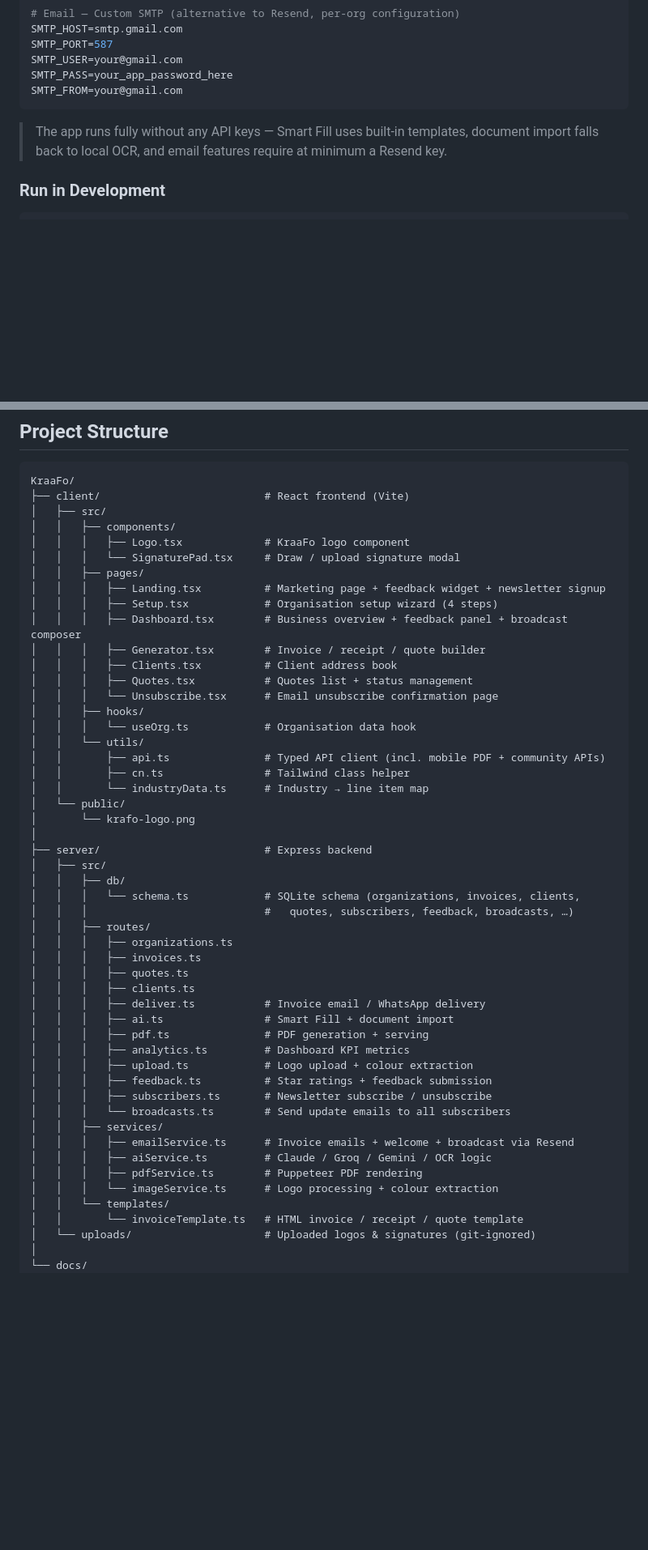
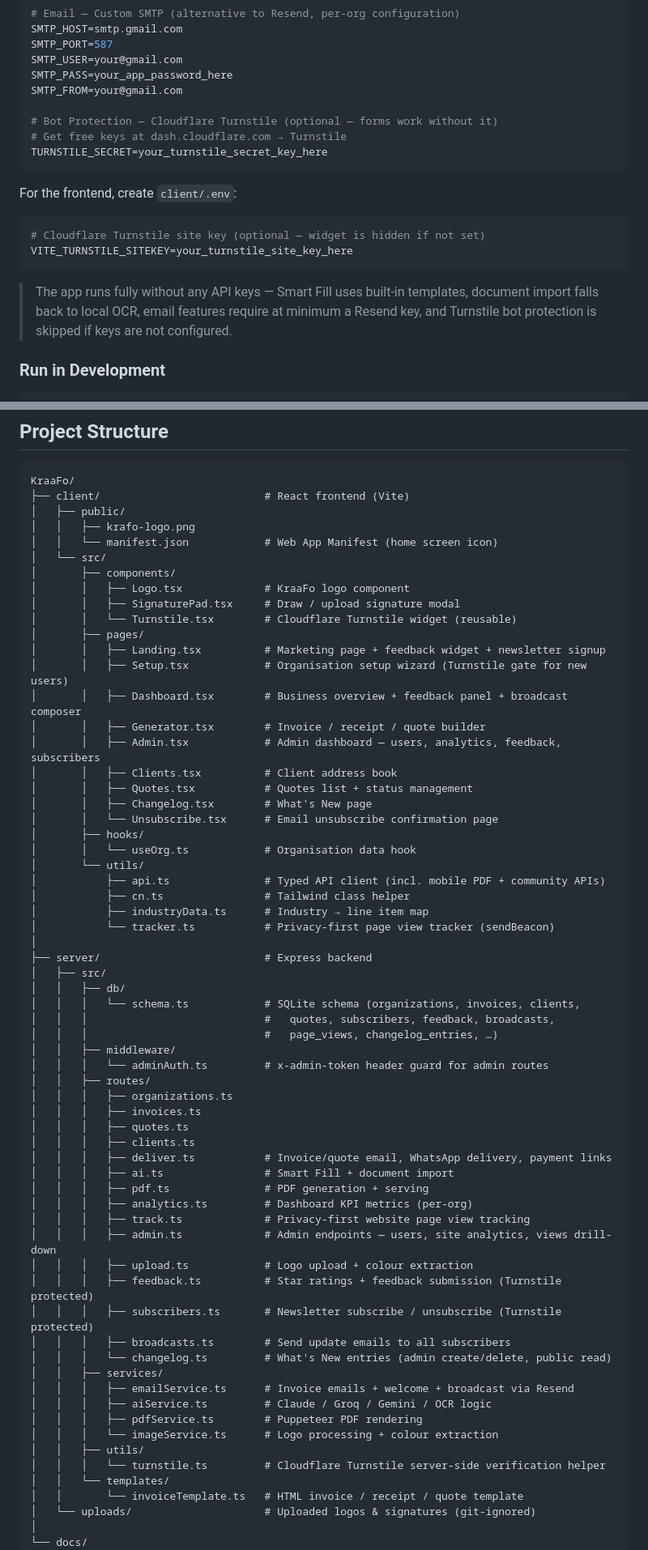
Before and after one commit to fredopoku/KraaFo, a Markdown page: README.md, 2 parts joined by grey strips. Shown at 81% size. Rendered like a GitHub page; blank space fills up the shorter version.

Commit message:
Update README — document analytics, admin dashboard, Turnstile bot protection, changelog

````diff
--- a/README.md
+++ b/README.md
@@ -158,9 +188,20 @@ SMTP_PORT=587
 SMTP_USER=your@gmail.com
 SMTP_PASS=your_app_password_here
 SMTP_FROM=your@gmail.com
+
+# Bot Protection — Cloudflare Turnstile (optional — forms work without it)
+# Get free keys at dash.cloudflare.com → Turnstile
+TURNSTILE_SECRET=your_turnstile_secret_key_here
 ```
 
-> The app runs fully without any API keys — Smart Fill uses built-in templates, document import falls back to local OCR, and email features require at minimum a Resend key.
+For the frontend, create `client/.env`:
+
+```env
+# Cloudflare Turnstile site key (optional — widget is hidden if not set)
+VITE_TURNSTILE_SITEKEY=your_turnstile_site_key_here
+```
+
+> The app runs fully without any API keys — Smart Fill uses built-in templates, document import falls back to local OCR, email features require at minimum a Resend key, and Turnstile bot protection is skipped if keys are not configured.
 
 ### Run in Development
 
@@ -188,50 +229,63 @@ npm run dev:client   # frontend only
 ```
 KraaFo/
 ├── client/                          # React frontend (Vite)
-│   ├── src/
-│   │   ├── components/
-│   │   │   ├── Logo.tsx             # KraaFo logo component
-│   │   │   └── SignaturePad.tsx     # Draw / upload signature modal
-│   │   ├── pages/
-│   │   │   ├── Landing.tsx          # Marketing page + feedback widget + newsletter signup
-│   │   │   ├── Setup.tsx            # Organisation setup wizard (4 steps)
-│   │   │   ├── Dashboard.tsx        # Business overview + feedback panel + broadcast composer
-│   │   │   ├── Generator.tsx        # Invoice / receipt / quote builder
-│   │   │   ├── Clients.tsx          # Client address book
-│   │   │   ├── Quotes.tsx           # Quotes list + status management
-│   │   │   └── Unsubscribe.tsx      # Email unsubscribe confirmation page
-│   │   ├── hooks/
-│   │   │   └── useOrg.ts            # Organisation data hook
-│   │   └── utils/
-│   │       ├── api.ts               # Typed API client (incl. mobile PDF + community APIs)
-│   │       ├── cn.ts                # Tailwind class helper
-│   │       └── industryData.ts      # Industry → line item map
-│   └── public/
-│       └── krafo-logo.png
+│   ├── public/
+│   │   ├── krafo-logo.png
+│   │   └── manifest.json            # Web App Manifest (home screen icon)
+│   └── src/
+│       ├── components/
+│       │   ├── Logo.tsx             # KraaFo logo component
+│       │   ├── SignaturePad.tsx     # Draw / upload signature modal
+│       │   └── Turnstile.tsx        # Cloudflare Turnstile widget (reusable)
+│       ├── pages/
+│       │   ├── Landing.tsx          # Marketing page + feedback widget + newsletter signup
+│       │   ├── Setup.tsx            # Organisation setup wizard (Turnstile gate for new users)
+│       │   ├── Dashboard.tsx        # Business overview + feedback panel + broadcast composer
+│       │   ├── Generator.tsx        # Invoice / receipt / quote builder
+│       │   ├── Admin.tsx            # Admin dashboard — users, analytics, feedback, subscribers
+│       │   ├── Clients.tsx          # Client address book
+│       │   ├── Quotes.tsx           # Quotes list + status management
+│       │   ├── Changelog.tsx        # What's New page
+│       │   └── Unsubscribe.tsx      # Email unsubscribe confirmation page
+│       ├── hooks/
+│       │   └── useOrg.ts            # Organisation data hook
+│       └── utils/
+│           ├── api.ts               # Typed API client (incl. mobile PDF + community APIs)
+│           ├── cn.ts                # Tailwind class helper
+│           ├── industryData.ts      # Industry → line item map
+│           └── tracker.ts           # Privacy-first page view tracker (sendBeacon)
 │
 ├── server/                          # Express backend
 │   ├── src/
 │   │   ├── db/
 │   │   │   └── schema.ts            # SQLite schema (organizations, invoices, clients,
-│   │   │                            #   quotes, subscribers, feedback, broadcasts, …)
+│   │   │                            #   quotes, subscribers, feedback, broadcasts,
+│   │   │                            #   page_views, changelog_entries, …)
+│   │   ├── middleware/
+│   │   │   └── adminAuth.ts         # x-admin-token header guard for admin routes
 │   │   ├── routes/
 │   │   │   ├── organizations.ts
 │   │   │   ├── invoices.ts
 │   │   │   ├── quotes.ts
 │   │   │   ├── clients.ts
-│   │   │   ├── deliver.ts           # Invoice email / WhatsApp delivery
+│   │   │   ├── deliver.ts           # Invoice/quote email, WhatsApp delivery, payment links
 │   │   │   ├── ai.ts                # Smart Fill + document import
 │   │   │   ├── pdf.ts               # PDF generation + serving
-│   │   │   ├── analytics.ts         # Dashboard KPI metrics
+│   │   │   ├── analytics.ts         # Dashboard KPI metrics (per-org)
+│   │   │   ├── track.ts             # Privacy-first website page view tracking
+│   │   │   ├── admin.ts             # Admin endpoints — users, site analytics, views drill-down
 │   │   │   ├── upload.ts            # Logo upload + colour extraction
-│   │   │   ├── feedback.ts          # Star ratings + feedback submission
-│   │   │   ├── subscribers.ts       # Newsletter subscribe / unsubscribe
-│   │   │   └── broadcasts.ts        # Send update emails to all subscribers
+│   │   │   ├── feedback.ts          # Star ratings + feedback submission (Turnstile protected)
+│   │   │   ├── subscribers.ts       # Newsletter subscribe / unsubscribe (Turnstile protected)
+│   │   │   ├── broadcasts.ts        # Send update emails to all subscribers
+│   │   │   └── changelog.ts         # What's New entries (admin create/delete, public read)
 │   │   ├── services/
 │   │   │   ├── emailService.ts      # Invoice emails + welcome + broadcast via Resend
 │   │   │   ├── aiService.ts         # Claude / Groq / Gemini / OCR logic
 │   │   │   ├── pdfService.ts        # Puppeteer PDF rendering
 │   │   │   └── imageService.ts      # Logo processing + colour extraction
+│   │   ├── utils/
+│   │   │   └── turnstile.ts         # Cloudflare Turnstile server-side verification helper
 │   │   └── templates/
 │   │       └── invoiceTemplate.ts   # HTML invoice / receipt / quote template
 │   └── uploads/                     # Uploaded logos & signatures (git-ignored)
````
Also changed, not shown: other parts of README.md (+71 -7 lines).
